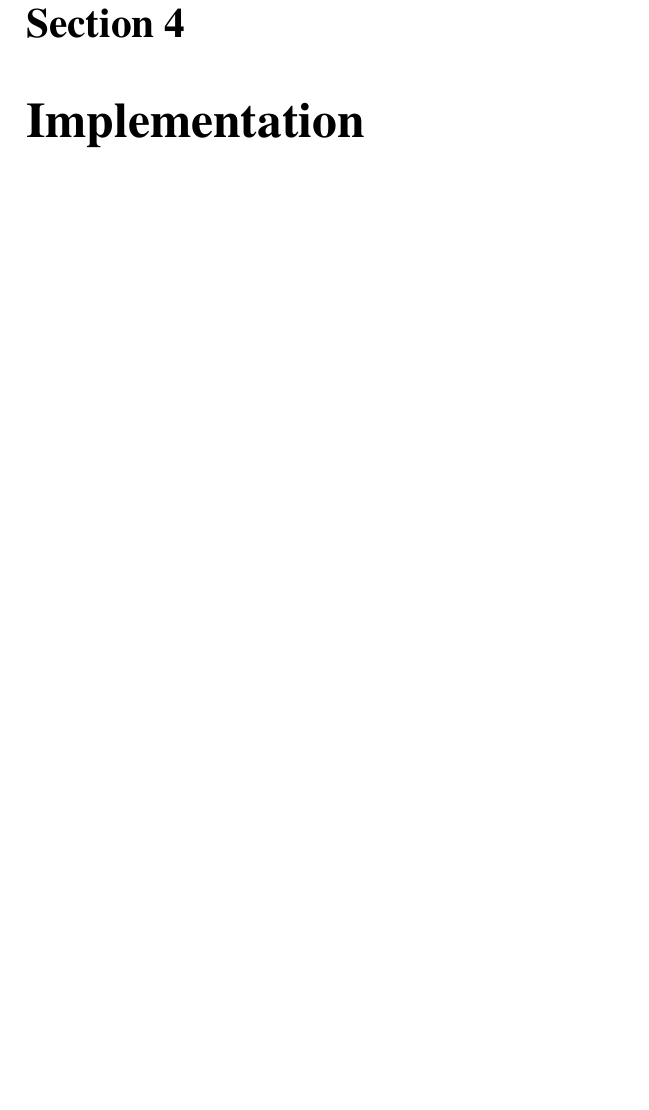
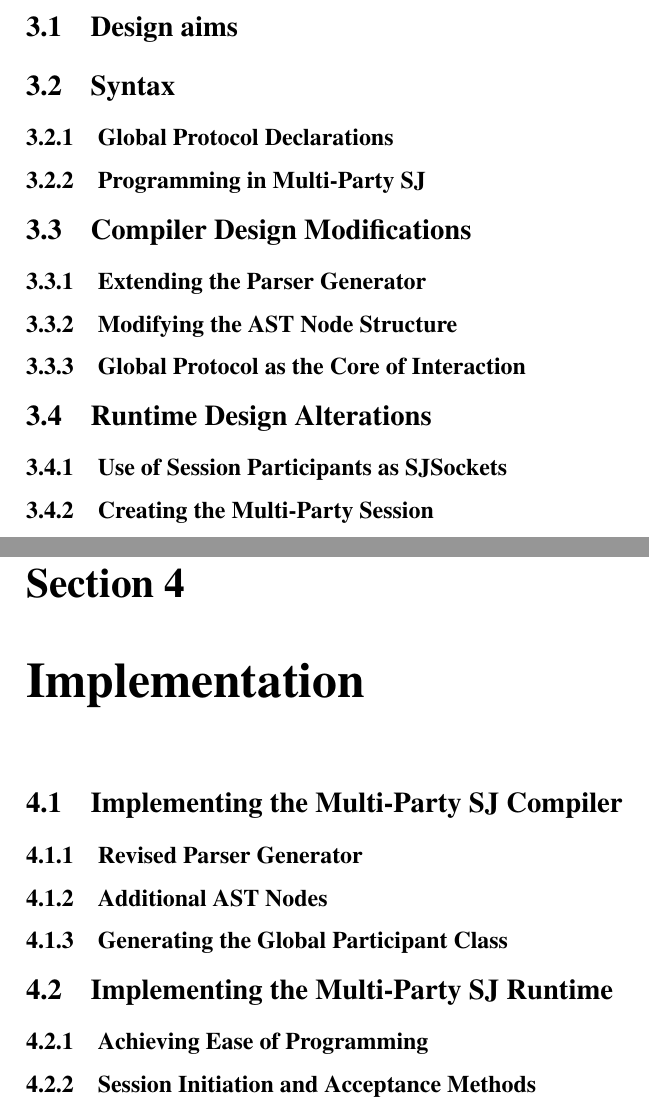
Before and after one commit to kd1009/MPSessionJava, a LaTeX thesis (report/main.tex, which reads report/design.tex, report/implementation.tex): part of page 13 of 18 before the commit and two parts of pages 16 and 17 of 22 after it, the two joined at a grey line, cut at the place of the change, the shorter picture padded with empty space. Compiled offline with pdfLaTeX.

Commit message:
Added sections to report / sorted out page numbering on TOC pages

```diff
--- a/report/design.tex
+++ b/report/design.tex
@@ -1,2 +1,28 @@
 \chapter{Design}
 \label{ch:design}
+
+\section{Design aims}
+
+\section{Syntax}
+
+\subsection{Global Protocol Declarations}
+
+\subsection{Programming in Multi-Party SJ}
+
+
+
+\section{Compiler Design Modifications}
+
+\subsection{Extending the Parser Generator}
+
+\subsection{Modifying the AST Node Structure}
+
+\subsection{Global Protocol as the Core of Interaction}
+
+
+
+\section{Runtime Design Alterations}
+
+\subsection{Use of Session Participants as SJSockets}
+
+\subsection{Creating the Multi-Party Session}
--- a/report/implementation.tex
+++ b/report/implementation.tex
@@ -1,2 +1,17 @@
 \chapter{Implementation}
 \label{ch:implementation}
+
+\section{Implementing the Multi-Party SJ Compiler}
+
+\subsection{Revised Parser Generator}
+
+\subsection{Additional AST Nodes}
+
+\subsection{Generating the Global Participant Class}
+
+
+\section{Implementing the Multi-Party SJ Runtime}
+
+\subsection{Achieving Ease of Programming}
+
+\subsection{Session Initiation and Acceptance Methods}
```
Also changed, not shown: report/background.tex (+12 -1 lines), report/futurework.tex (+4 -0 lines), report/main.tex (+13 -0 lines), 2 other files.
